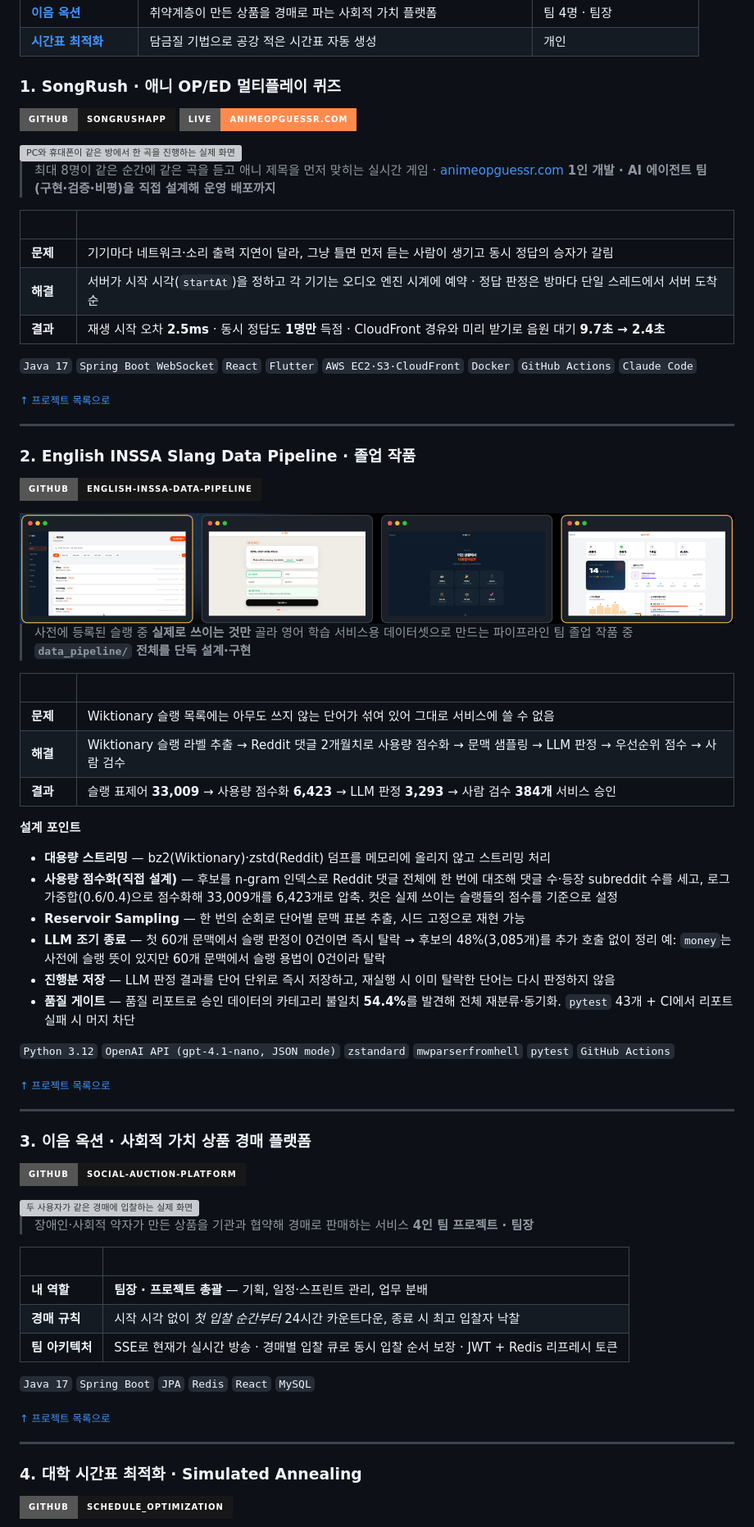
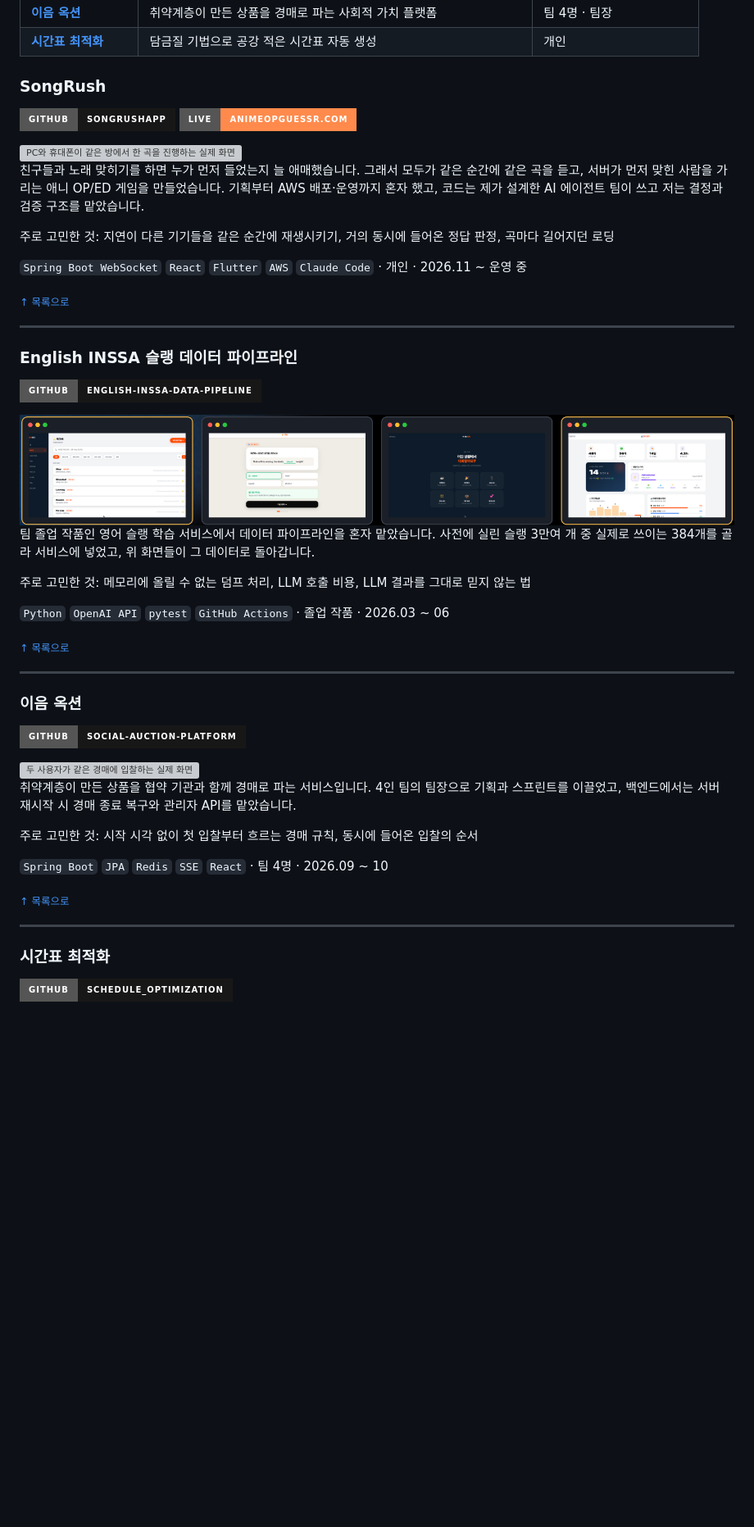
Before and after one commit to kimdoodoo12/kimdoodoo12, a Markdown page: README.md, the part around one of its changes. Shown at 82% size. GitHub-like rendering; badges without logos; blank space fills up the shorter version; grey boxes are pictures that could not be loaded.

Commit message:
Keep project sections short so they don't repeat each repo's README; hide professor names

```diff
--- a/README.md
+++ b/README.md
@@ -25,30 +25,25 @@
 
 <a name="songrush"></a>
 
-### 1. SongRush · 애니 OP/ED 멀티플레이 퀴즈
+### SongRush
 
 <a href="https://github.com/kimdoodoo12/SongRushApp"><img src="https://img.shields.io/badge/GitHub-SongRushApp-181717?style=for-the-badge&logo=github" alt="저장소" /></a> <a href="https://animeopguessr.com"><img src="https://img.shields.io/badge/Live-animeopguessr.com-ff8a4c?style=for-the-badge" alt="서비스" /></a>
 
 <img src="https://raw.githubusercontent.com/kimdoodoo12/SongRushApp/dev/docs/images/demo.gif" width="100%" alt="PC와 휴대폰이 같은 방에서 한 곡을 진행하는 실제 화면" />
 
-> 최대 8명이 같은 순간에 같은 곡을 듣고 애니 제목을 먼저 맞히는 실시간 게임 · [animeopguessr.com](https://animeopguessr.com)
-> **1인 개발 · AI 에이전트 팀(구현·검증·비평)을 직접 설계해 운영 배포까지**
+친구들과 노래 맞히기를 하면 누가 먼저 들었는지 늘 애매했습니다. 그래서 모두가 같은 순간에 같은 곡을 듣고, 서버가 먼저 맞힌 사람을 가리는 애니 OP/ED 게임을 만들었습니다. 기획부터 AWS 배포·운영까지 혼자 했고, 코드는 제가 설계한 AI 에이전트 팀이 쓰고 저는 결정과 검증 구조를 맡았습니다.
 
-| &nbsp;&nbsp;&nbsp;&nbsp;&nbsp;&nbsp;&nbsp;&nbsp; | |
-|---|---|
-| **문제** | 기기마다 네트워크·소리 출력 지연이 달라, 그냥 틀면 먼저 듣는 사람이 생기고 동시 정답의 승자가 갈림 |
-| **해결** | 서버가 시작 시각(`startAt`)을 정하고 각 기기는 오디오 엔진 시계에 예약 · 정답 판정은 방마다 단일 스레드에서 서버 도착 순 |
-| **결과** | 재생 시작 오차 **2.5ms** · 동시 정답도 **1명만** 득점 · CloudFront 경유와 미리 받기로 음원 대기 **9.7초 → 2.4초** |
+주로 고민한 것: 지연이 다른 기기들을 같은 순간에 재생시키기, 거의 동시에 들어온 정답 판정, 곡마다 길어지던 로딩
 
-`Java 17` `Spring Boot WebSocket` `React` `Flutter` `AWS EC2·S3·CloudFront` `Docker` `GitHub Actions` `Claude Code`
+`Spring Boot WebSocket` `React` `Flutter` `AWS` `Claude Code` · 개인 · 2026.11 ~ 운영 중
 
-<sub><a href="#projects">↑ 프로젝트 목록으로</a></sub>
+<sub><a href="#projects">↑ 목록으로</a></sub>
 
 ---
 
 <a name="english-inssa"></a>
 
-### 2. English INSSA Slang Data Pipeline · 졸업 작품
+### English INSSA 슬랭 데이터 파이프라인
 
 <a href="https://github.com/kimdoodoo12/english-inssa-data-pipeline"><img src="https://img.shields.io/badge/GitHub-english--inssa--data--pipeline-181717?style=for-the-badge&logo=github" alt="저장소" /></a>
 
@@ -56,54 +51,35 @@
 
-> 사전에 등록된 슬랭 중 **실제로 쓰이는 것만** 골라 영어 학습 서비스용 데이터셋으로 만드는 파이프라인
-> 팀 졸업 작품 중 **`data_pipeline/` 전체를 단독 설계·구현**
+팀 졸업 작품인 영어 슬랭 학습 서비스에서 데이터 파이프라인을 혼자 맡았습니다. 사전에 실린 슬랭 3만여 개 중 실제로 쓰이는 384개를 골라 서비스에 넣었고, 위 화면들이 그 데이터로 돌아갑니다.
 
-| &nbsp;&nbsp;&nbsp;&nbsp;&nbsp;&nbsp;&nbsp;&nbsp; | |
-|---|---|
-| **문제** | Wiktionary 슬랭 목록에는 아무도 쓰지 않는 단어가 섞여 있어 그대로 서비스에 쓸 수 없음 |
-| **해결** | Wiktionary 슬랭 라벨 추출 → Reddit 댓글 2개월치로 사용량 점수화 → 문맥 샘플링 → LLM 판정 → 우선순위 점수 → 사람 검수 |
-| **결과** | 슬랭 표제어 **33,009** → 사용량 점수화 **6,423** → LLM 판정 **3,293** → 사람 검수 **384개** 서비스 승인 |
+주로 고민한 것: 메모리에 올릴 수 없는 덤프 처리, LLM 호출 비용, LLM 결과를 그대로 믿지 않는 법
 
-**설계 포인트**
-- **대용량 스트리밍** — bz2(Wiktionary)·zstd(Reddit) 덤프를 메모리에 올리지 않고 스트리밍 처리
-- **사용량 점수화(직접 설계)** — 후보를 n-gram 인덱스로 Reddit 댓글 전체에 한 번에 대조해 댓글 수·등장 subreddit 수를 세고, 로그 가중합(0.6/0.4)으로 점수화해 33,009개를 6,423개로 압축. 컷은 실제 쓰이는 슬랭들의 점수를 기준으로 설정
-- **Reservoir Sampling** — 한 번의 순회로 단어별 문맥 표본 추출, 시드 고정으로 재현 가능
-- **LLM 조기 종료** — 첫 60개 문맥에서 슬랭 판정이 0건이면 즉시 탈락 → 후보의 48%(3,085개)를 추가 호출 없이 정리
-  예: `money`는 사전에 슬랭 뜻이 있지만 60개 문맥에서 슬랭 용법이 0건이라 탈락
-- **진행분 저장** — LLM 판정 결과를 단어 단위로 즉시 저장하고, 재실행 시 이미 탈락한 단어는 다시 판정하지 않음
-- **품질 게이트** — 품질 리포트로 승인 데이터의 카테고리 불일치 <b>54.4%</b>를 발견해 전체 재분류·동기화. `pytest` 43개 + CI에서 리포트 실패 시 머지 차단
+`Python` `OpenAI API` `pytest` `GitHub Actions` · 졸업 작품 · 2026.03 ~ 06
 
-`Python 3.12` `OpenAI API (gpt-4.1-nano, JSON mode)` `zstandard` `mwparserfromhell` `pytest` `GitHub Actions`
-
-<sub><a href="#projects">↑ 프로젝트 목록으로</a></sub>
+<sub><a href="#projects">↑ 목록으로</a></sub>
 
 ---
 
 <a name="ieum-auction"></a>
 
-### 3. 이음 옥션 · 사회적 가치 상품 경매 플랫폼
+### 이음 옥션
 
 <a href="https://github.com/kimdoodoo12/social-auction-platform"><img src="https://img.shields.io/badge/GitHub-social--auction--platform-181717?style=for-the-badge&logo=github" alt="저장소" /></a>
 
 <img src="https://raw.githubusercontent.com/kimdoodoo12/social-auction-platform/main/docs/images/bidding.gif" width="100%" alt="두 사용자가 같은 경매에 입찰하는 실제 화면" />
 
-> 장애인·사회적 약자가 만든 상품을 기관과 협약해 경매로 판매하는 서비스
-> **4인 팀 프로젝트 · 팀장**
+취약계층이 만든 상품을 협약 기관과 함께 경매로 파는 서비스입니다. 4인 팀의 팀장으로 기획과 스프린트를 이끌었고, 백엔드에서는 서버 재시작 시 경매 종료 복구와 관리자 API를 맡았습니다.
 
-| &nbsp;&nbsp;&nbsp;&nbsp;&nbsp;&nbsp;&nbsp;&nbsp; | |
-|---|---|
-| **내 역할** | **팀장 · 프로젝트 총괄** — 기획, 일정·스프린트 관리, 업무 분배 |
-| **경매 규칙** | 시작 시각 없이 *첫 입찰 순간부터* 24시간 카운트다운, 종료 시 최고 입찰자 낙찰 |
-| **팀 아키텍처** | SSE로 현재가 실시간 방송 · 경매별 입찰 큐로 동시 입찰 순서 보장 · JWT + Redis 리프레시 토큰 |
+주로 고민한 것: 시작 시각 없이 첫 입찰부터 흐르는 경매 규칙, 동시에 들어온 입찰의 순서
 
-`Java 17` `Spring Boot` `JPA` `Redis` `React` `MySQL`
+`Spring Boot` `JPA` `Redis` `SSE` `React` · 팀 4명 · 2026.09 ~ 10
 
-<sub><a href="#projects">↑ 프로젝트 목록으로</a></sub>
+<sub><a href="#projects">↑ 목록으로</a></sub>
 
 ---
 
 <a name="schedule"></a>
 
-### 4. 대학 시간표 최적화 · Simulated Annealing
+### 시간표 최적화
 
 <a href="https://github.com/kimdoodoo12/schedule_optimization"><img src="https://img.shields.io/badge/GitHub-schedule__optimization-181717?style=for-the-badge&logo=github" alt="저장소" /></a>
 
```
Also changed, not shown: other parts of README.md (+5 -9 lines), assets/shots/schedule-result.png.
